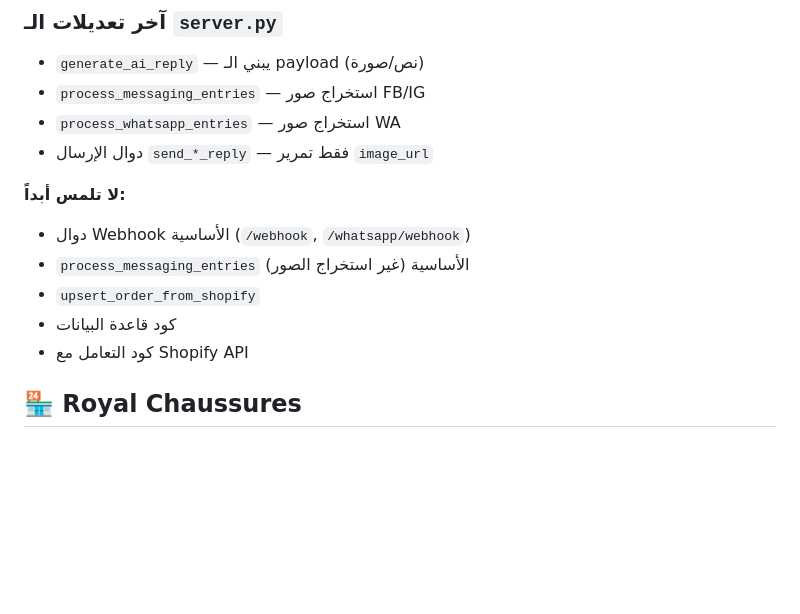
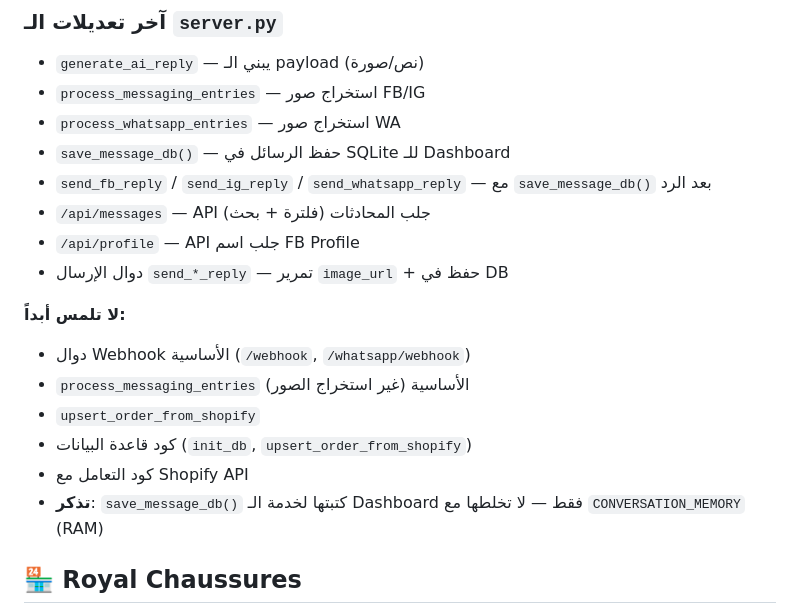
Before and after one commit to 040916073mustapha/royal-chaussures-server, a Markdown page: MEMORY.md, the part around one of its changes. Rendered like a GitHub page; blank space fills up the shorter version.

```diff
--- a/MEMORY.md
+++ b/MEMORY.md
@@ -84,14 +121,19 @@ git push
 - `generate_ai_reply` — يبني الـ payload (نص/صورة)
 - `process_messaging_entries` — استخراج صور FB/IG
 - `process_whatsapp_entries` — استخراج صور WA
-- دوال الإرسال `send_*_reply` — فقط تمرير `image_url`
+- `save_message_db()` — حفظ الرسائل في SQLite للـ Dashboard
+- `send_fb_reply` / `send_ig_reply` / `send_whatsapp_reply` — مع `save_message_db()` بعد الرد
+- `/api/messages` — API جلب المحادثات (فلترة + بحث)
+- `/api/profile` — API جلب اسم FB Profile
+- دوال الإرسال `send_*_reply` — تمرير `image_url` + حفظ في DB
 
 **لا تلمس أبداً:**
 - دوال Webhook الأساسية (`/webhook`, `/whatsapp/webhook`)
 - `process_messaging_entries` الأساسية (غير استخراج الصور)
 - `upsert_order_from_shopify`
-- كود قاعدة البيانات
+- كود قاعدة البيانات (`init_db`, `upsert_order_from_shopify`)
 - كود التعامل مع Shopify API
+- **تذكر**: `save_message_db()` كتبتها لخدمة الـ Dashboard فقط — لا تخلطها مع `CONVERSATION_MEMORY` (RAM)
 
 ## 🏪 Royal Chaussures
 - متجر أحذية وإكسسوارات نسائية
```
Also changed, not shown: other parts of MEMORY.md (+39 -2 lines).
